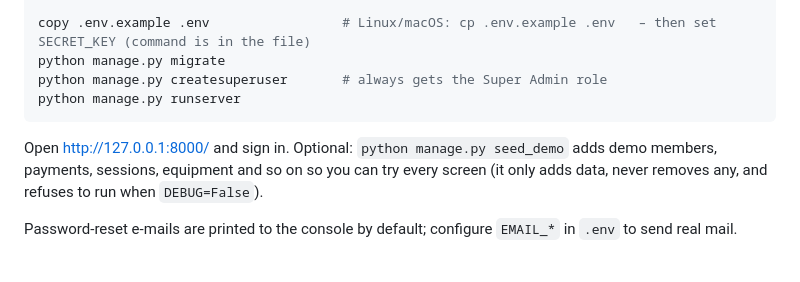
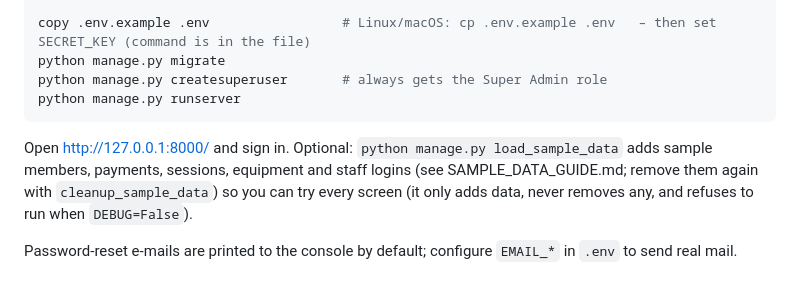
Before and after one commit to manamendraJN/Gym_system, a Markdown page: README.md, the part around the change. Rendered like a GitHub page.

````diff
--- a/README.md
+++ b/README.md
@@ -32,7 +32,7 @@ python manage.py createsuperuser       # always gets the Super Admin role
 python manage.py runserver
 ```
 
-Open http://127.0.0.1:8000/ and sign in. Optional: `python manage.py seed_demo` adds demo members, payments, sessions, equipment and so on so you
+Open http://127.0.0.1:8000/ and sign in. Optional: `python manage.py load_sample_data` adds sample members, payments, sessions, equipment and staff logins (see SAMPLE_DATA_GUIDE.md; remove them again with `cleanup_sample_data`) so you
 can try every screen (it only adds data, never removes any, and refuses to run when `DEBUG=False`).
 
 Password-reset e-mails are printed to the console by default; configure `EMAIL_*` in `.env` to send real mail.
````
Also changed, not shown: SAMPLE_DATA_GUIDE.md (added, +119 -0 lines).
